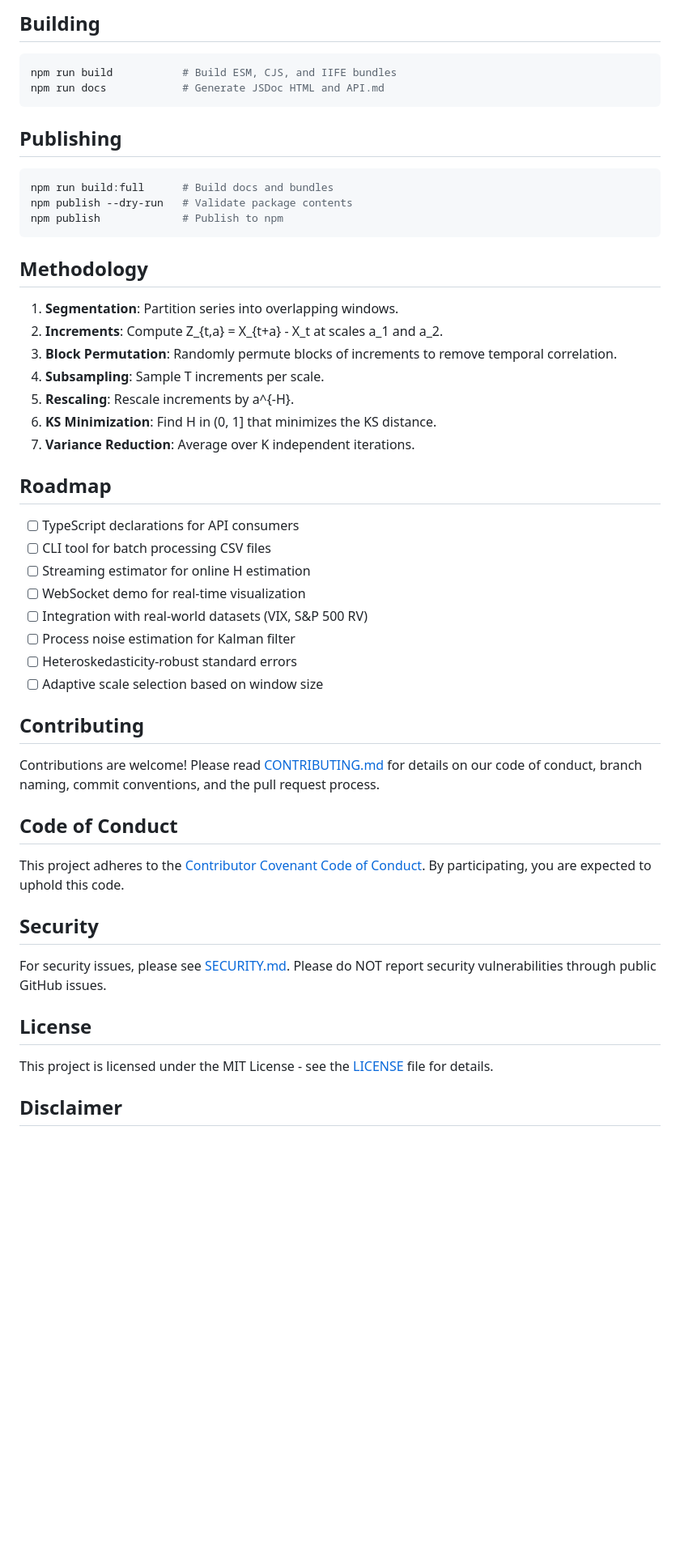
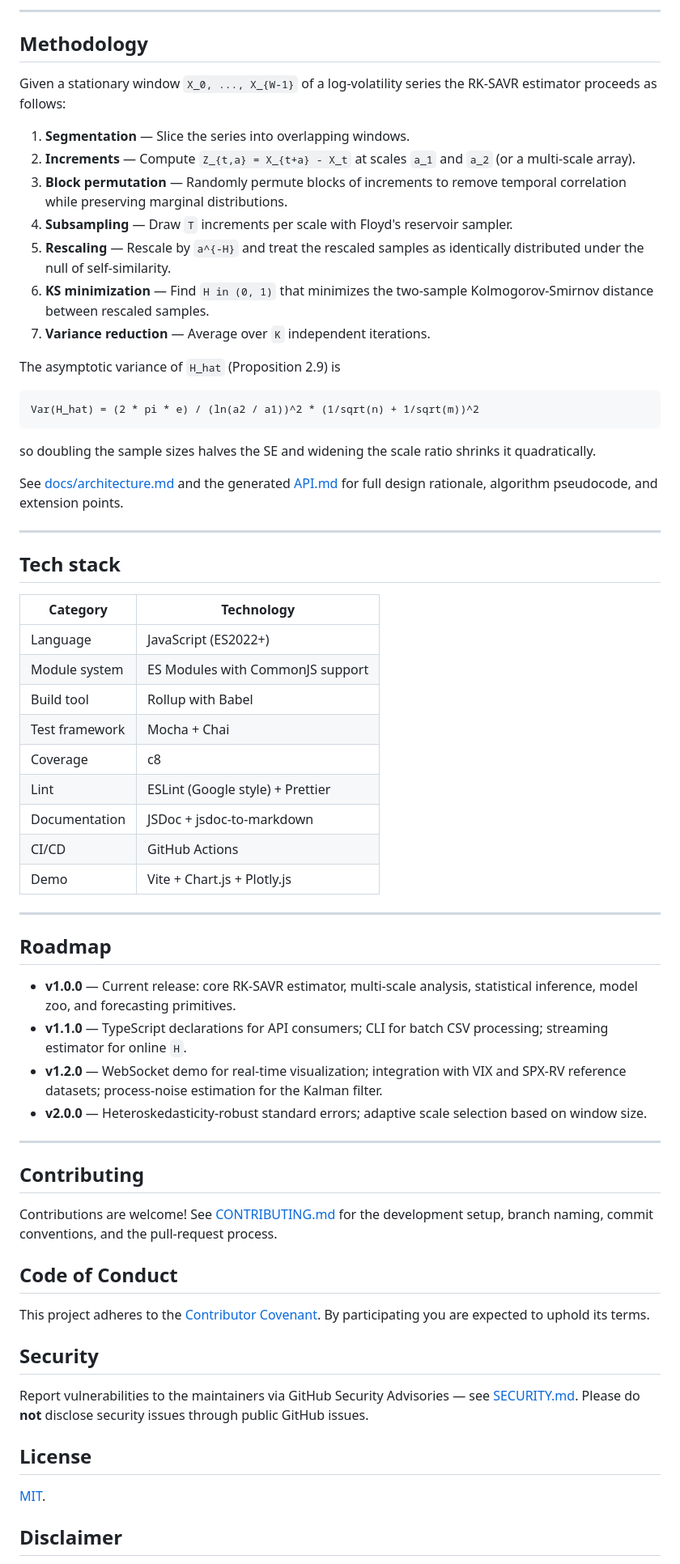
Before and after one commit to sachncs/randomized-kolmogorov-smirnov-analysis-of-volatility-roughness, a Markdown page: README.md, the part around one of its changes. Shown at 81% size. Drawn GitHub-style; blank space fills up the shorter version.

````diff
--- a/README.md
+++ b/README.md
@@ -350,56 +352,85 @@ npm run test:coverage   # Coverage report
 ```
 
-## Building
-
-```bash
-npm run build           # Build ESM, CJS, and IIFE bundles
-npm run docs            # Generate JSDoc HTML and API.md
-```
-
-## Publishing
-
-```bash
-npm run build:full      # Build docs and bundles
-npm publish --dry-run   # Validate package contents
-npm publish             # Publish to npm
-```
+---
 
 ## Methodology
 
-1. **Segmentation**: Partition series into overlapping windows.
-2. **Increments**: Compute Z_{t,a} = X_{t+a} - X_t at scales a_1 and a_2.
-3. **Block Permutation**: Randomly permute blocks of increments to remove temporal correlation.
-4. **Subsampling**: Sample T increments per scale.
-5. **Rescaling**: Rescale increments by a^{-H}.
-6. **KS Minimization**: Find H in (0, 1] that minimizes the KS distance.
-7. **Variance Reduction**: Average over K independent iterations.
+Given a stationary window `X_0, ..., X_{W-1}` of a log-volatility series
+the RK-SAVR estimator proceeds as follows:
+
+1. **Segmentation** — Slice the series into overlapping windows.
+2. **Increments** — Compute `Z_{t,a} = X_{t+a} - X_t` at scales `a_1`
+   and `a_2` (or a multi-scale array).
+3. **Block permutation** — Randomly permute blocks of increments to
+   remove temporal correlation while preserving marginal distributions.
+4. **Subsampling** — Draw `T` increments per scale with Floyd's
+   reservoir sampler.
+5. **Rescaling** — Rescale by `a^{-H}` and treat the rescaled samples
+   as identically distributed under the null of self-similarity.
+6. **KS minimization** — Find `H in (0, 1)` that minimizes the
+   two-sample Kolmogorov-Smirnov distance between rescaled samples.
+7. **Variance reduction** — Average over `K` independent iterations.
+
+The asymptotic variance of `H_hat` (Proposition 2.9) is
+
+```
+Var(H_hat) = (2 * pi * e) / (ln(a2 / a1))^2 * (1/sqrt(n) + 1/sqrt(m))^2
+```
+
+so doubling the sample sizes halves the SE and widening the scale
+ratio shrinks it quadratically.
+
+See [docs/architecture.md](docs/architecture.md) and the generated
+[API.md](API.md) for full design rationale, algorithm pseudocode, and
+extension points.
+
+---
+
+## Tech stack
+
+| Category     | Technology                                             |
+| ------------ | ------------------------------------------------------ |
+| Language     | JavaScript (ES2022+)                                   |
+| Module system| ES Modules with CommonJS support                       |
+| Build tool   | Rollup with Babel                                      |
+| Test framework | Mocha + Chai                                          |
+| Coverage     | c8                                                     |
+| Lint         | ESLint (Google style) + Prettier                       |
+| Documentation| JSDoc + jsdoc-to-markdown                              |
+| CI/CD        | GitHub Actions                                         |
+| Demo         | Vite + Chart.js + Plotly.js                            |
+
+---
 
 ## Roadmap
 
-- [ ] TypeScript declarations for API consumers
-- [ ] CLI tool for batch processing CSV files
-- [ ] Streaming estimator for online H estimation
-- [ ] WebSocket demo for real-time visualization
-- [ ] Integration with real-world datasets (VIX, S&P 500 RV)
-- [ ] Process noise estimation for Kalman filter
-- [ ] Heteroskedasticity-robust standard errors
-- [ ] Adaptive scale selection based on window size
+- **v1.0.0** — Current release: core RK-SAVR estimator, multi-scale analysis, statistical inference, model zoo, and forecasting primitives.
+- **v1.1.0** — TypeScript declarations for API consumers; CLI for batch CSV processing; streaming estimator for online `H`.
+- **v1.2.0** — WebSocket demo for real-time visualization; integration with VIX and SPX-RV reference datasets; process-noise estimation for the Kalman filter.
+- **v2.0.0** — Heteroskedasticity-robust standard errors; adaptive scale selection based on window size.
+
+---
 
 ## Contributing
 
-Contributions are welcome! Please read [CONTRIBUTING.md](CONTRIBUTING.md) for details on our code of conduct, branch naming, commit conventions, and the pull request process.
+Contributions are welcome! See [CONTRIBUTING.md](CONTRIBUTING.md) for
+the development setup, branch naming, commit conventions, and the
+pull-request process.
 
 ## Code of Conduct
 
-This project adheres to the [Contributor Covenant Code of Conduct](CODE_OF_CONDUCT.md). By participating, you are expected to uphold this code.
+This project adheres to the [Contributor Covenant](CODE_OF_CONDUCT.md).
+By participating you are expected to uphold its terms.
 
 ## Security
 
-For security issues, please see [SECURITY.md](SECURITY.md). Please do NOT report security vulnerabilities through public GitHub issues.
+Report vulnerabilities to the maintainers via GitHub Security Advisories
+— see [SECURITY.md](SECURITY.md). Please do **not** disclose
+security issues through public GitHub issues.
 
 ## License
 
-This project is licensed under the MIT License - see the [LICENSE](LICENSE) file for details.
+[MIT](LICENSE).
 
 ## Disclaimer
 
````
Also changed, not shown: other parts of README.md (+163 -152 lines).
